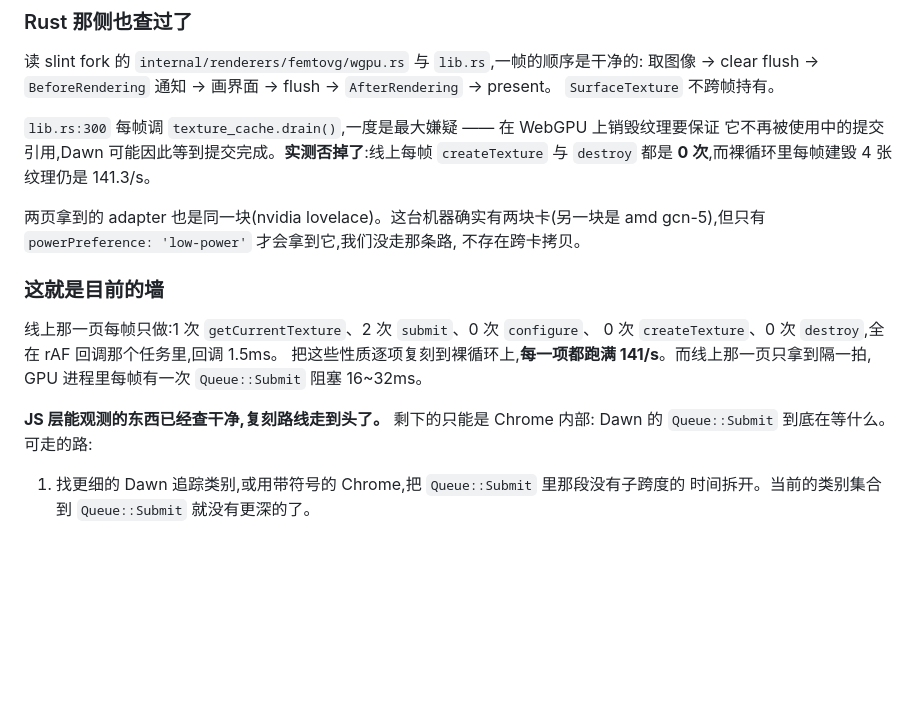
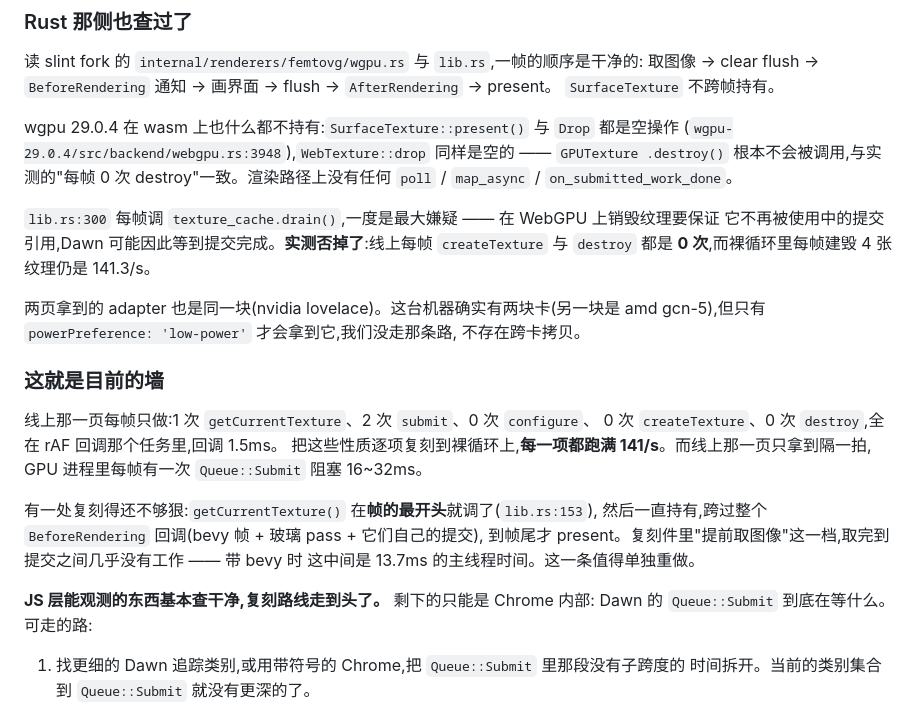
Before and after one commit to yebei199/osmosis, a Markdown page: docs/wasm/frame-rate.md, the part around the change. GitHub-like rendering; blank space fills up the shorter version.

Commit message:
docs(wasm): confirm wgpu holds nothing across frames on wasm

```diff
--- a/docs/wasm/frame-rate.md
+++ b/docs/wasm/frame-rate.md
@@ -361,6 +361,11 @@ rAF 没有被取消过(14 秒 2 次,都在启动)。
 取图像 → clear flush → `BeforeRendering` 通知 → 画界面 → flush → `AfterRendering` → present。
 `SurfaceTexture` 不跨帧持有。
 
+wgpu 29.0.4 在 wasm 上也什么都不持有:`SurfaceTexture::present()` 与 `Drop` 都是空操作
+(`wgpu-29.0.4/src/backend/webgpu.rs:3948`),`WebTexture::drop` 同样是空的 —— `GPUTexture
+.destroy()` 根本不会被调用,与实测的"每帧 0 次 destroy"一致。渲染路径上没有任何
+`poll` / `map_async` / `on_submitted_work_done`。
+
 `lib.rs:300` 每帧调 `texture_cache.drain()`,一度是最大嫌疑 —— 在 WebGPU 上销毁纹理要保证
 它不再被使用中的提交引用,Dawn 可能因此等到提交完成。**实测否掉了**:线上每帧
 `createTexture` 与 `destroy` 都是 **0 次**,而裸循环里每帧建毁 4 张纹理仍是 141.3/s。
@@ -376,7 +381,12 @@ amd gcn-5),但只有 `powerPreference: 'low-power'` 才会拿到它,我们没走
 把这些性质逐项复刻到裸循环上,**每一项都跑满 141/s**。而线上那一页只拿到隔一拍,
 GPU 进程里每帧有一次 `Queue::Submit` 阻塞 16~32ms。
 
-**JS 层能观测的东西已经查干净,复刻路线走到头了。** 剩下的只能是 Chrome 内部:
+有一处复刻得还不够狠:`getCurrentTexture()` 在**帧的最开头**就调了(`lib.rs:153`),
+然后一直持有,跨过整个 `BeforeRendering` 回调(bevy 帧 + 玻璃 pass + 它们自己的提交),
+到帧尾才 present。复刻件里"提前取图像"这一档,取完到提交之间几乎没有工作 —— 带 bevy 时
+这中间是 13.7ms 的主线程时间。这一条值得单独重做。
+
+**JS 层能观测的东西基本查干净,复刻路线走到头了。** 剩下的只能是 Chrome 内部:
 Dawn 的 `Queue::Submit` 到底在等什么。可走的路:
 
 1. 找更细的 Dawn 追踪类别,或用带符号的 Chrome,把 `Queue::Submit` 里那段没有子跨度的
```
